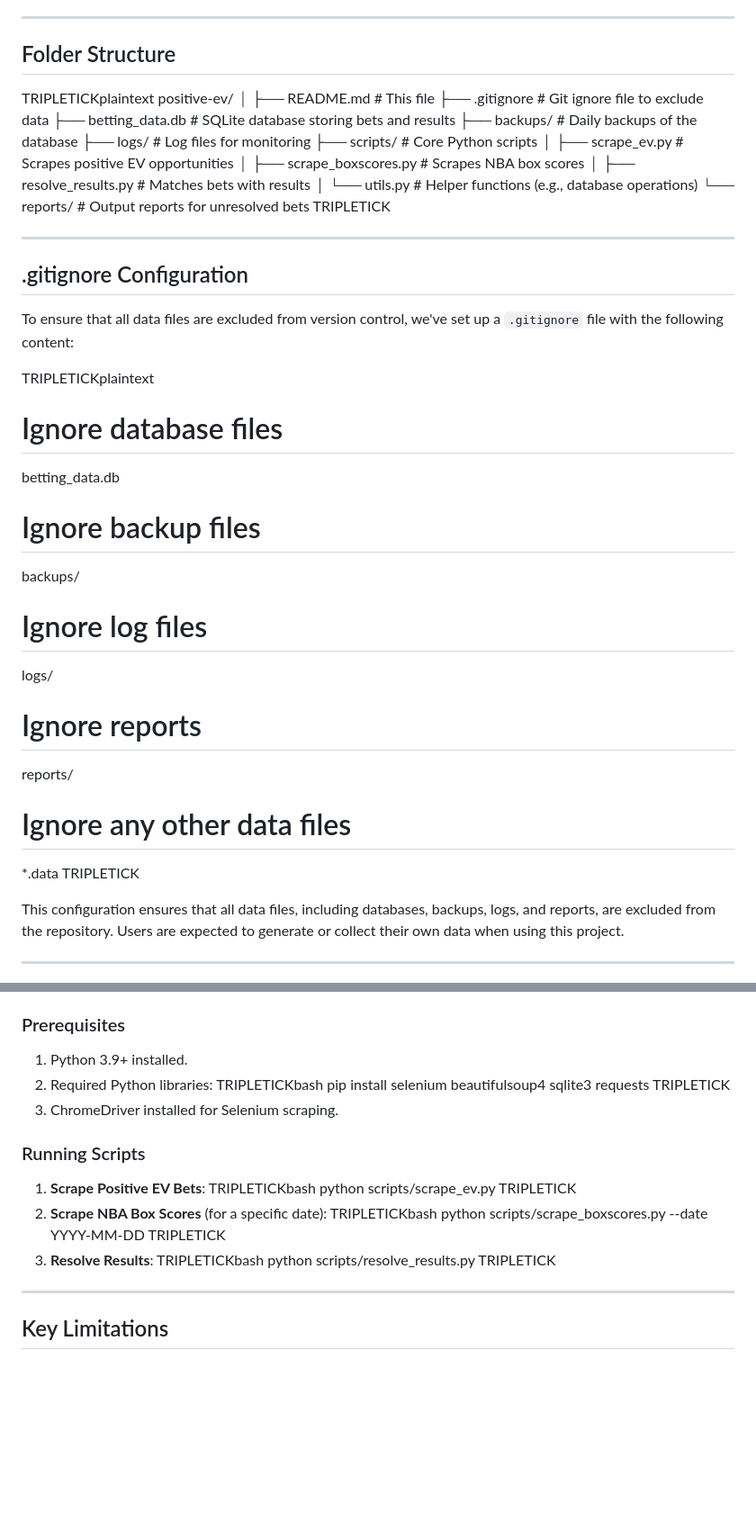
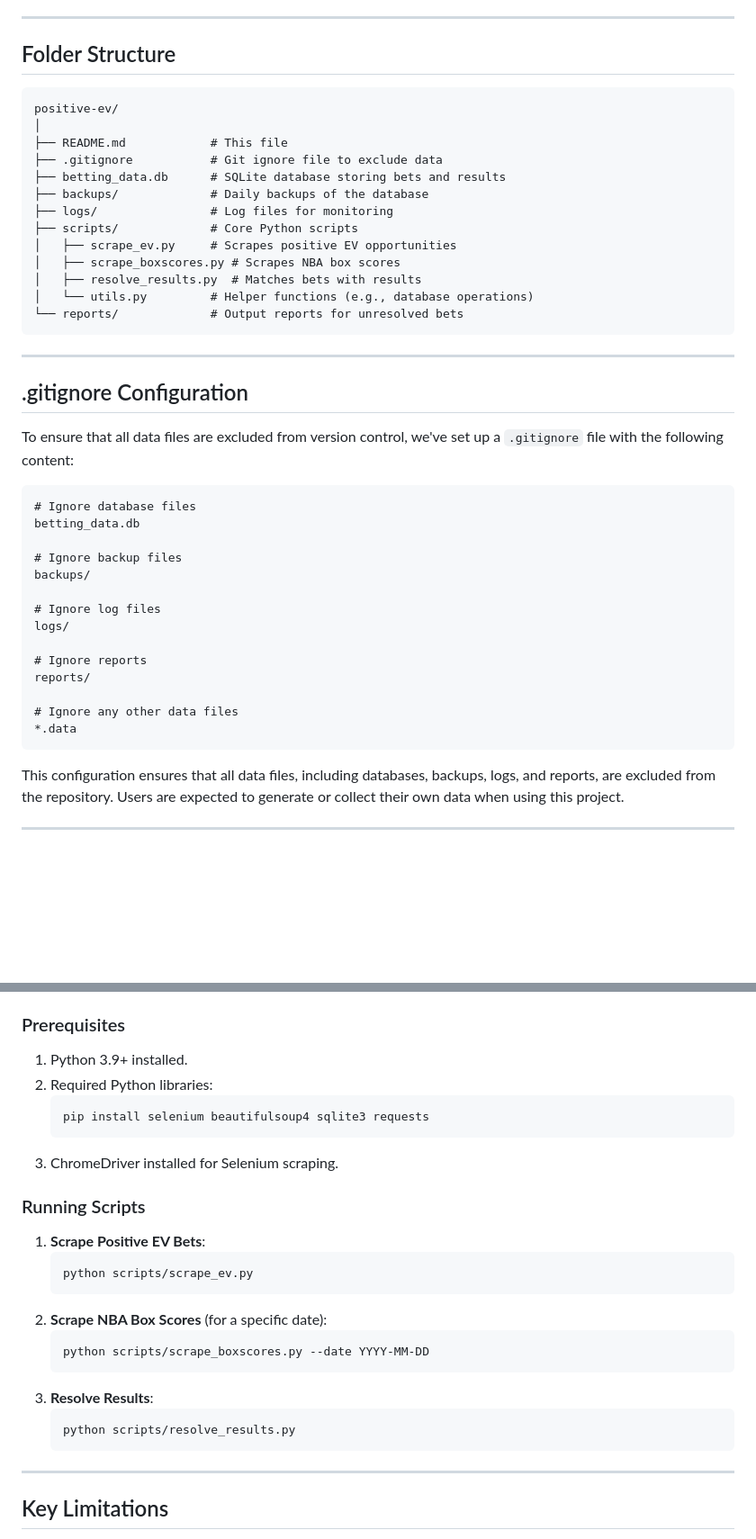
Before and after one commit to dock108/positive-ev, a Markdown page: positive-ev/README.md, 2 parts joined by grey strips. Shown at 90% size. Rendered like a GitHub page; blank space fills up the shorter version.

````diff
--- a/positive-ev/README.md
+++ b/positive-ev/README.md
@@ -51,7 +51,7 @@ The **Positive-EV Betting Data Pipeline** automates the following:
 
 ## Folder Structure
 
-TRIPLETICKplaintext
+```plaintext
 positive-ev/
 │
 ├── README.md            # This file
@@ -65,7 +65,7 @@ positive-ev/
 │   ├── resolve_results.py  # Matches bets with results
 │   └── utils.py         # Helper functions (e.g., database operations)
 └── reports/             # Output reports for unresolved bets
-TRIPLETICK
+```
 
 ---
 
@@ -73,7 +73,7 @@ TRIPLETICK
 
 To ensure that all data files are excluded from version control, we've set up a `.gitignore` file with the following content:
 
-TRIPLETICKplaintext
+```plaintext
 # Ignore database files
 betting_data.db
 
@@ -88,7 +88,7 @@ reports/
 
 # Ignore any other data files
 *.data
-TRIPLETICK
+```
 
 This configuration ensures that all data files, including databases, backups, logs, and reports, are excluded from the repository. Users are expected to generate or collect their own data when using this project.
 
@@ -132,24 +132,24 @@ This configuration ensures that all data files, including databases, backups, lo
 ### Prerequisites
 1. Python 3.9+ installed.
 2. Required Python libraries:
-   TRIPLETICKbash
+   ```bash
    pip install selenium beautifulsoup4 sqlite3 requests
-   TRIPLETICK
+   ```
 3. ChromeDriver installed for Selenium scraping.
 
 ### Running Scripts
 1. **Scrape Positive EV Bets**:
-   TRIPLETICKbash
+   ```bash
    python scripts/scrape_ev.py
-   TRIPLETICK
+   ```
 2. **Scrape NBA Box Scores** (for a specific date):
-   TRIPLETICKbash
+   ```bash
    python scripts/scrape_boxscores.py --date YYYY-MM-DD
-   TRIPLETICK
+   ```
 3. **Resolve Results**:
-   TRIPLETICKbash
+   ```bash
    python scripts/resolve_results.py
-   TRIPLETICK
+   ```
 
 ---
 
````
